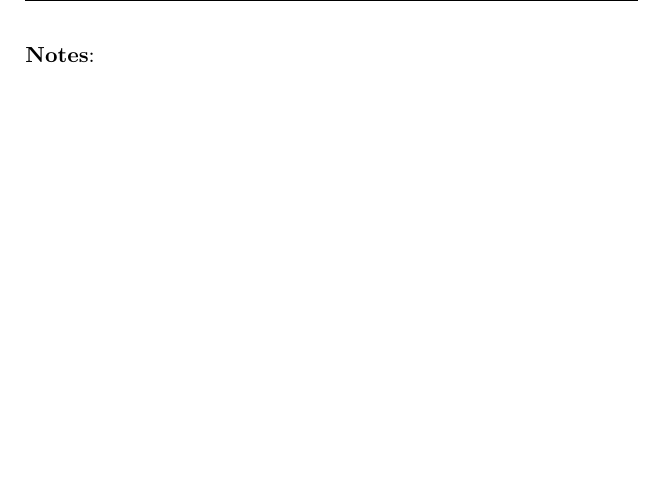
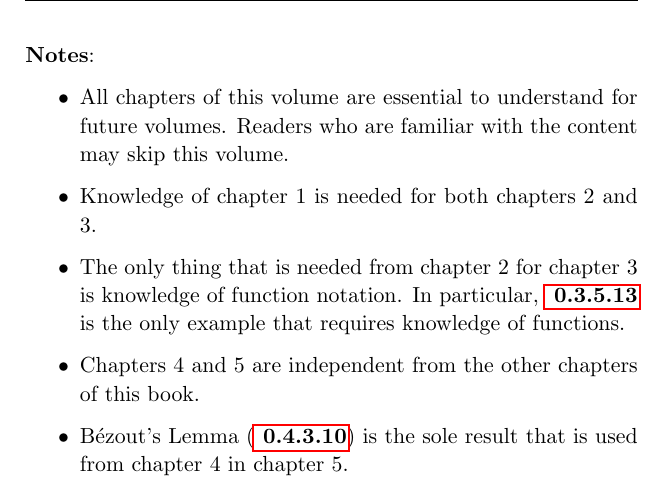
Before and after one commit to PhotonicGluon/Abstract-Algebra-Book, a LaTeX thesis (Volume 0/Volume 0.tex): part of page 11 of 69, cut so that both start at the same text, the shorter picture padded with empty space. Compiled offline with pdfLaTeX.

Commit message:
Update interdependence diagram for volume 0

```diff
--- a/Volume 0/Volume 0.tex
+++ b/Volume 0/Volume 0.tex
@@ -30,7 +30,13 @@
 
 % Suggestions of use
 \newcommand{\interdependencenotes}{
-    % TODO: Update
+    \begin{itemize}
+        \item All chapters of this volume are essential to understand for future volumes. Readers who are familiar with the content may skip this volume.
+        \item Knowledge of chapter 1 is needed for both chapters 2 and 3.
+        \item The only thing that is needed from chapter 2 for chapter 3 is knowledge of function notation. In particular, \myref{example-strong-induction-on-function} is the only example that requires knowledge of functions.
+        \item Chapters 4 and 5 are independent from the other chapters of this book.
+        \item B\'{e}zout's Lemma (\myref{lemma-bezout}) is the sole result that is used from chapter 4 in chapter 5.
+    \end{itemize}
 }
 
 %=========================================
```
Also changed, not shown: Volume 0/images/Interdependence.png, Volume 0/Volume 0.tex (4 more changed lines).
